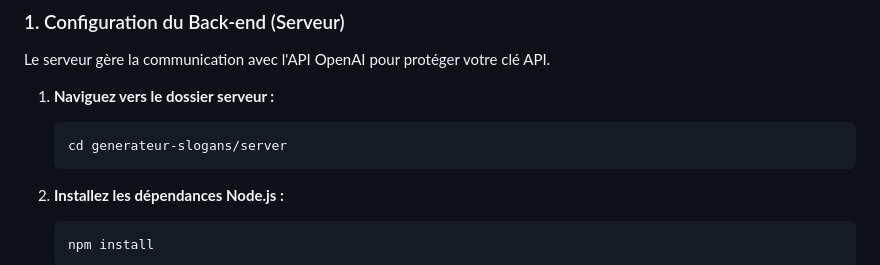
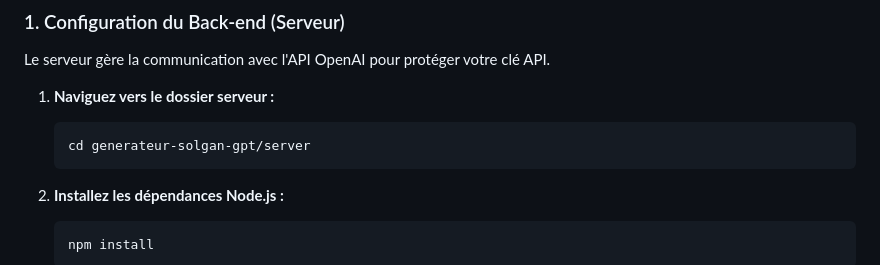
Before and after one commit to nderhore/generateur-solgan-gpt, a Markdown page: README.md, the part around the change. Rendered like a GitHub page.

Commit message:
Fix typo in server directory path

````diff
--- a/README.md
+++ b/README.md
@@ -37,7 +37,7 @@ Le serveur gère la communication avec l'API OpenAI pour protéger votre clé AP
 1.  **Naviguez vers le dossier serveur :**
 
     ```bash
-    cd generateur-slogans/server
+    cd generateur-solgan-gpt/server
     ```
 
 2.  **Installez les dépendances Node.js :**
````
